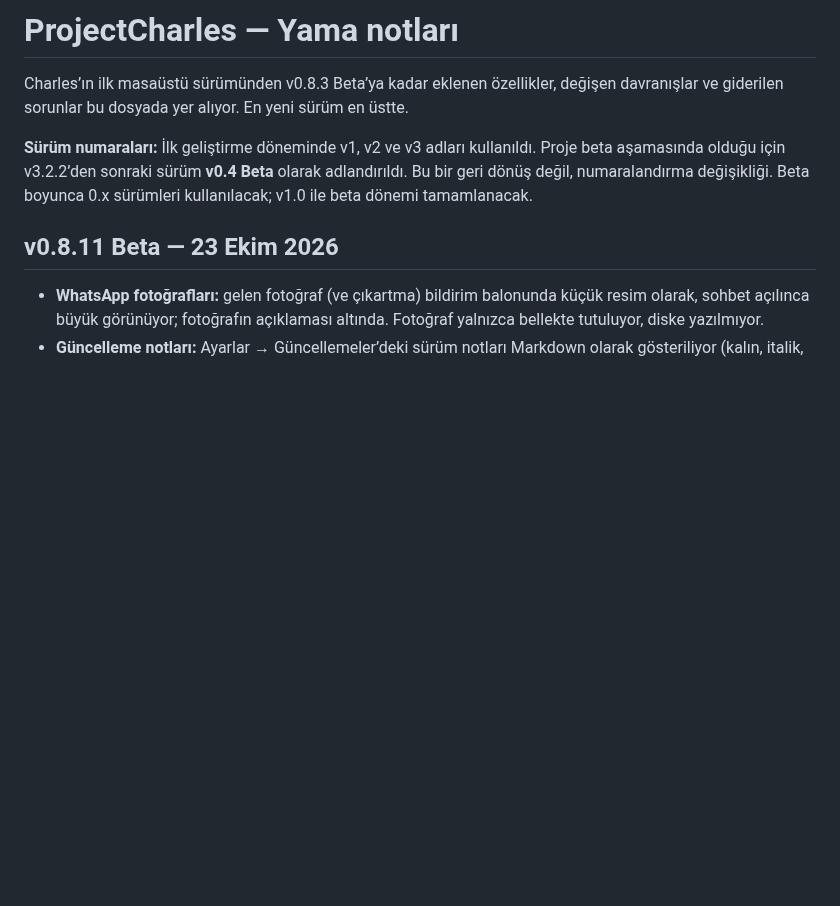
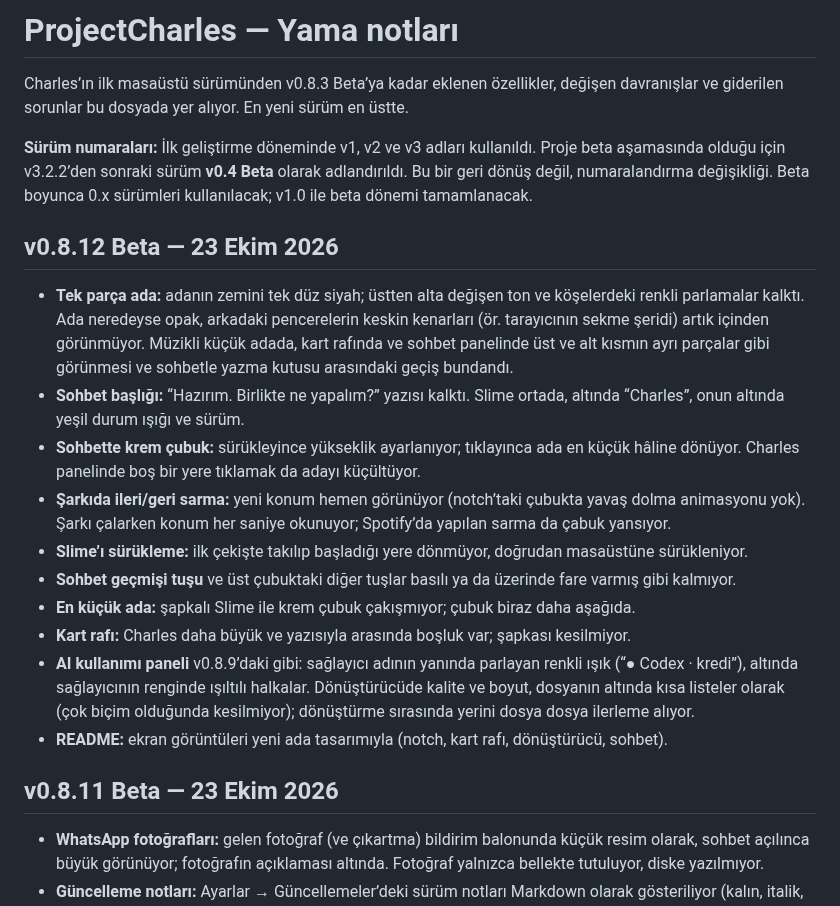
Before and after one commit to ardadgnyt/ProjectCharles, a Markdown page: CHANGELOG.md, the part around the change. Drawn GitHub-style; blank space fills up the shorter version.

```diff
--- a/CHANGELOG.md
+++ b/CHANGELOG.md
@@ -3,6 +3,19 @@
 Charles’ın ilk masaüstü sürümünden v0.8.3 Beta’ya kadar eklenen özellikler, değişen davranışlar ve giderilen sorunlar bu dosyada yer alıyor. En yeni sürüm en üstte.
 
 **Sürüm numaraları:** İlk geliştirme döneminde v1, v2 ve v3 adları kullanıldı. Proje beta aşamasında olduğu için v3.2.2’den sonraki sürüm **v0.4 Beta** olarak adlandırıldı. Bu bir geri dönüş değil, numaralandırma değişikliği. Beta boyunca 0.x sürümleri kullanılacak; v1.0 ile beta dönemi tamamlanacak.
+
+## v0.8.12 Beta — 23 Ekim 2026
+
+- **Tek parça ada:** adanın zemini tek düz siyah; üstten alta değişen ton ve köşelerdeki renkli parlamalar kalktı. Ada neredeyse opak, arkadaki pencerelerin keskin kenarları (ör. tarayıcının sekme şeridi) artık içinden görünmüyor. Müzikli küçük adada, kart rafında ve sohbet panelinde üst ve alt kısmın ayrı parçalar gibi görünmesi ve sohbetle yazma kutusu arasındaki geçiş bundandı.
+- **Sohbet başlığı:** “Hazırım. Birlikte ne yapalım?” yazısı kalktı. Slime ortada, altında “Charles”, onun altında yeşil durum ışığı ve sürüm.
+- **Sohbette krem çubuk:** sürükleyince yükseklik ayarlanıyor; tıklayınca ada en küçük hâline dönüyor. Charles panelinde boş bir yere tıklamak da adayı küçültüyor.
+- **Şarkıda ileri/geri sarma:** yeni konum hemen görünüyor (notch’taki çubukta yavaş dolma animasyonu yok). Şarkı çalarken konum her saniye okunuyor; Spotify’da yapılan sarma da çabuk yansıyor.
+- **Slime’ı sürükleme:** ilk çekişte takılıp başladığı yere dönmüyor, doğrudan masaüstüne sürükleniyor.
+- **Sohbet geçmişi tuşu** ve üst çubuktaki diğer tuşlar basılı ya da üzerinde fare varmış gibi kalmıyor.
+- **En küçük ada:** şapkalı Slime ile krem çubuk çakışmıyor; çubuk biraz daha aşağıda.
+- **Kart rafı:** Charles daha büyük ve yazısıyla arasında boşluk var; şapkası kesilmiyor.
+- **AI kullanımı paneli** v0.8.9’daki gibi: sağlayıcı adının yanında parlayan renkli ışık (“● Codex · kredi”), altında sağlayıcının renginde ışıltılı halkalar. Dönüştürücüde kalite ve boyut, dosyanın altında kısa listeler olarak (çok biçim olduğunda kesilmiyor); dönüştürme sırasında yerini dosya dosya ilerleme alıyor.
+- **README:** ekran görüntüleri yeni ada tasarımıyla (notch, kart rafı, dönüştürücü, sohbet).
 
 ## v0.8.11 Beta — 23 Ekim 2026
 
```
Also changed, not shown: README.md (+6 -6 lines), docs/images/desktop.png (deleted), docs/images/island.png (added), docs/images/screens.png, 14 other files.
